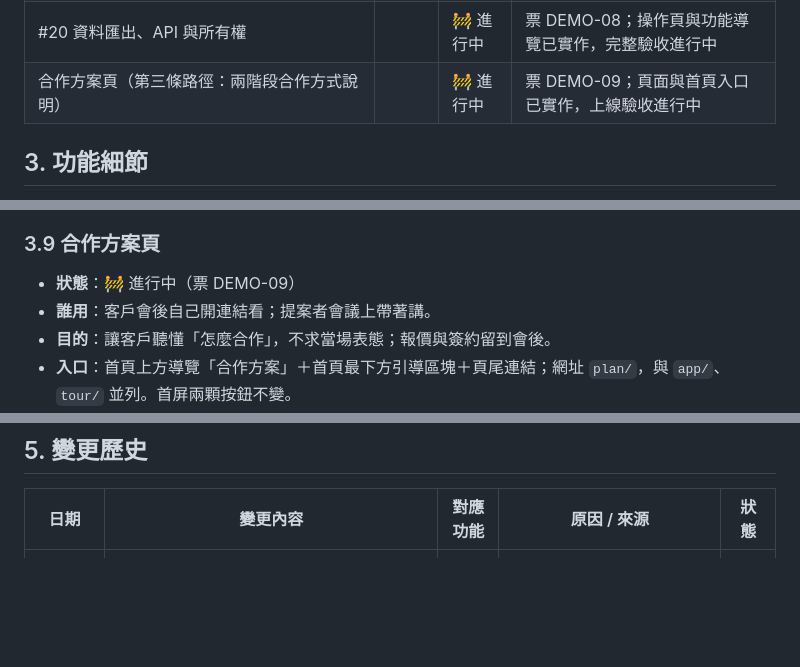
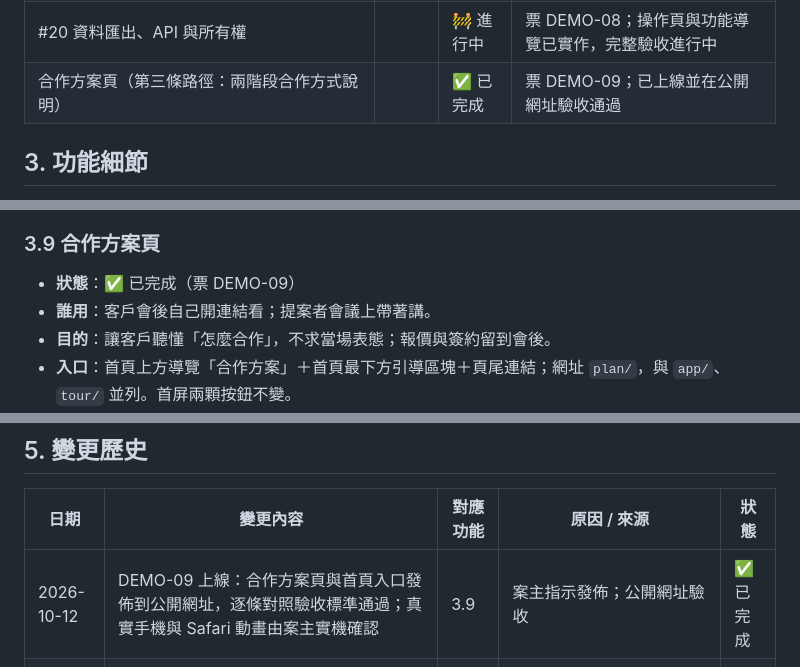
Before and after one commit to zhonglunhuang/demo0921, a Markdown page: docs/SPEC.md, 3 parts joined by grey strips. GitHub-like rendering; blank space fills up the shorter version.

```diff
--- a/docs/SPEC.md
+++ b/docs/SPEC.md
@@ -58,7 +58,7 @@
 | #15 AI 工作中心（首頁） | | 🚧 進行中 | 票 DEMO-07；操作頁與功能導覽已實作，完整驗收進行中 |
 | #18 待辦與員工績效追蹤 | | 🚧 進行中 | 票 DEMO-07；操作頁與功能導覽已實作，完整驗收進行中 |
 | #20 資料匯出、API 與所有權 | | 🚧 進行中 | 票 DEMO-08；操作頁與功能導覽已實作，完整驗收進行中 |
-| 合作方案頁（第三條路徑：兩階段合作方式說明） | | 🚧 進行中 | 票 DEMO-09；頁面與首頁入口已實作，上線驗收進行中 |
+| 合作方案頁（第三條路徑：兩階段合作方式說明） | | ✅ 已完成 | 票 DEMO-09；已上線並在公開網址驗收通過 |
 
 ## 3. 功能細節
 
@@ -128,7 +128,7 @@
 
 ### 3.9 合作方案頁
 
-- **狀態**：🚧 進行中（票 DEMO-09）
+- **狀態**：✅ 已完成（票 DEMO-09）
 - **誰用**：客戶會後自己開連結看；提案者會議上帶著講。
 - **目的**：讓客戶聽懂「怎麼合作」，不求當場表態；報價與簽約留到會後。
 - **入口**：首頁上方導覽「合作方案」＋首頁最下方引導區塊＋頁尾連結；網址 `plan/`，與 `app/`、`tour/` 並列。首屏兩顆按鈕不變。
@@ -156,6 +156,7 @@
 
 | 日期 | 變更內容 | 對應功能 | 原因 / 來源 | 狀態 |
 |------|----------|----------|-------------|------|
+| 2026-10-12 | DEMO-09 上線：合作方案頁與首頁入口發佈到公開網址，逐條對照驗收標準通過；真實手機與 Safari 動畫由案主實機確認 | 3.9 | 案主指示發佈；公開網址驗收 | ✅ 已完成 |
 | 2026-10-12 | DEMO-09 實作：合作方案頁與首頁入口到位；案主追加美觀與色彩、9 個動畫示意（兩階段各一個整體、三項產出與四項服務各一個）、結尾行動呼籲「導入 AI，降本增效」 | 3.9 | 依 DEMO-09 實作；案主當日追加三項要求 | 🚧 進行中 |
 | 2026-10-12 | 開立 DEMO-09：新增第三條路徑「合作方案頁」，說明兩階段合作方式（專案啟動、包月顧問執行） | 3.9 | 案主（提案者）2026-10-13 要與客戶開會；經 pm 入口 grill 確認只有一種合作方式、不求表態、只講計費方式不放金額、公開頁只新增這一頁 | ⏳ 未開始 |
 | 2026-09-21 | 提案網站實作到位：總覽首頁、進系統操作（20 個功能頁）、功能導覽（20 條動畫流程），共 42 個頁面。已驗：無 JS 錯誤、連結全通、資料 39 項一致性通過。**未驗**：驗收標準未逐條對照畫面、多數頁面畫面未檢視——完整驗收與手機 RWD 檢查進行中 | 3.1～3.8 全部 | 依 DEMO-01～08 八張票實作 | 🚧 進行中 |
```
Also changed, not shown: tickets/DEMO-09-合作方案頁.md (+23 -17 lines).
